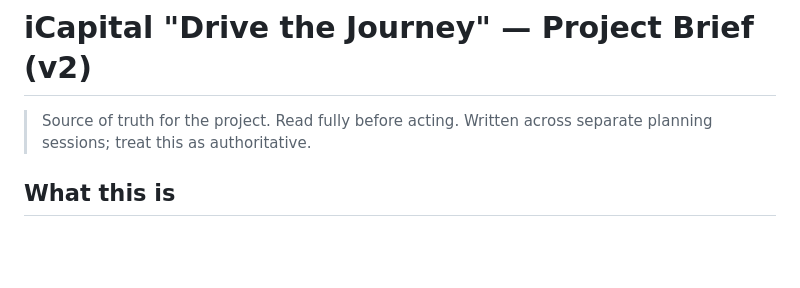
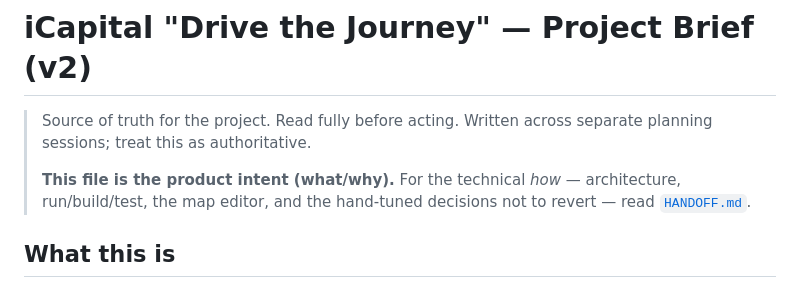
Before and after one commit to paulina-h734/icapital-pitch-game, a Markdown page: CLAUDE.md, the part around the change. GitHub-like rendering; blank space fills up the shorter version.

```diff
--- a/CLAUDE.md
+++ b/CLAUDE.md
@@ -2,6 +2,10 @@
 
 > Source of truth for the project. Read fully before acting.
 > Written across separate planning sessions; treat this as authoritative.
+>
+> **This file is the product intent (what/why).** For the technical *how* —
+> architecture, run/build/test, the map editor, and the hand‑tuned decisions not
+> to revert — read [`HANDOFF.md`](HANDOFF.md).
 
 ## What this is
 A short, playable browser game — the centerpiece of a 15-minute intern pitch selling iCapital
```
Also changed, not shown: README.md (added, +27 -0 lines).
